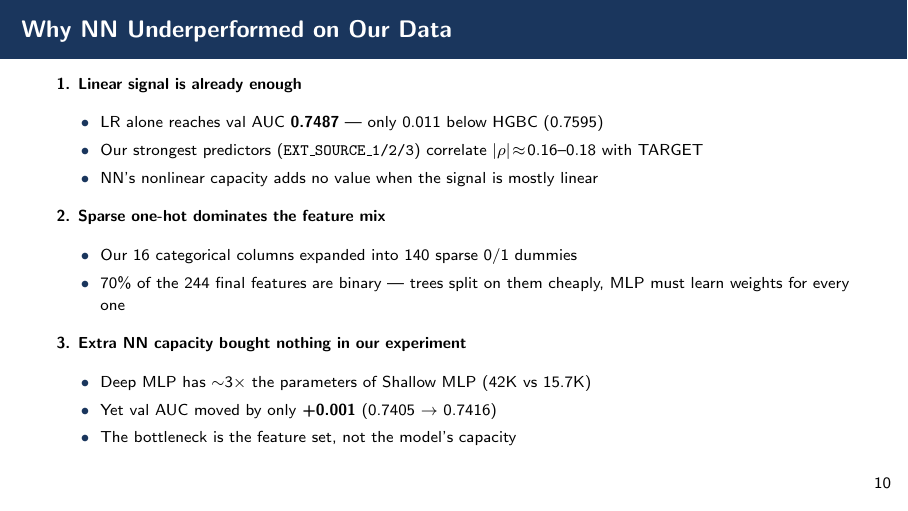
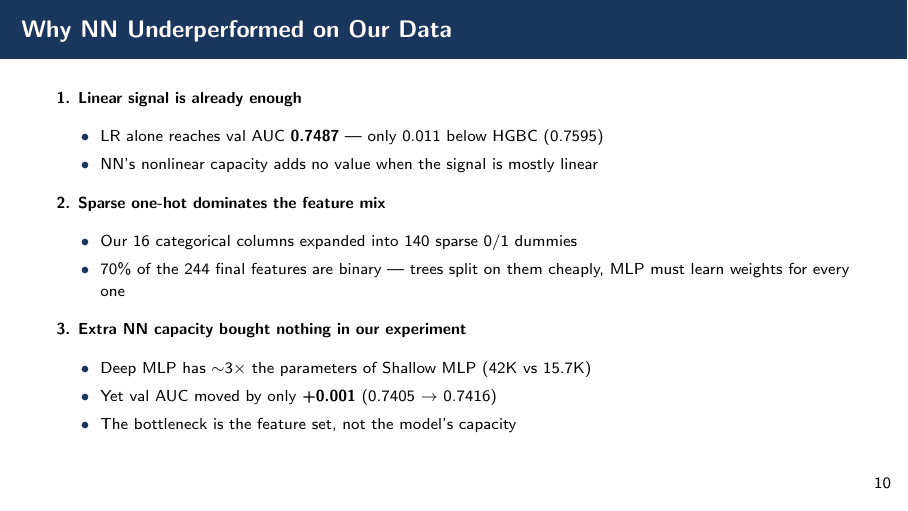
Before and after one commit to ymw0414/loan-default-imbalance-classification, LaTeX slides (slides/final_presentation.tex): page 11 of 13. Compiled offline with pdfLaTeX.

Commit message:
Slides 11 reason 1: drop EXT_SOURCE |rho| correlation bullet (jargon, low value)

```diff
--- a/slides/final_presentation.tex
+++ b/slides/final_presentation.tex
@@ -354,7 +354,6 @@ Tree boosting wins by $\sim$1 AUC point — consistent with the literature on ta
 \textbf{1. Linear signal is already enough}
 \begin{itemize}
     \item LR alone reaches val AUC \textbf{0.7487} — only 0.011 below HGBC (0.7595)
-    \item Our strongest predictors (\texttt{EXT\_SOURCE\_1/2/3}) correlate $|\rho|\!\approx\!0.16$--$0.18$ with TARGET
     \item NN's nonlinear capacity adds no value when the signal is mostly linear
 \end{itemize}
 
```
Also changed, not shown: for_blackboard/final_presentation.pdf, slides/final_presentation.pdf.
